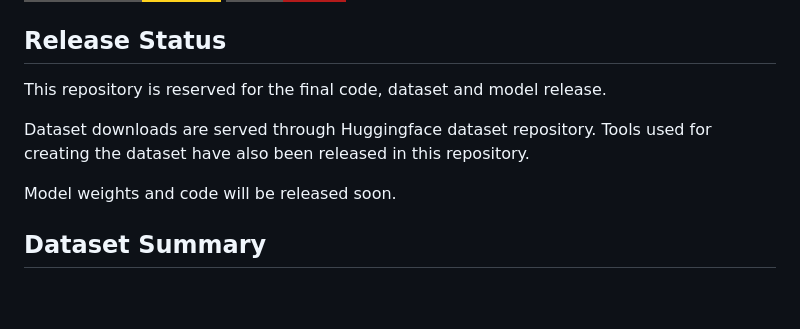
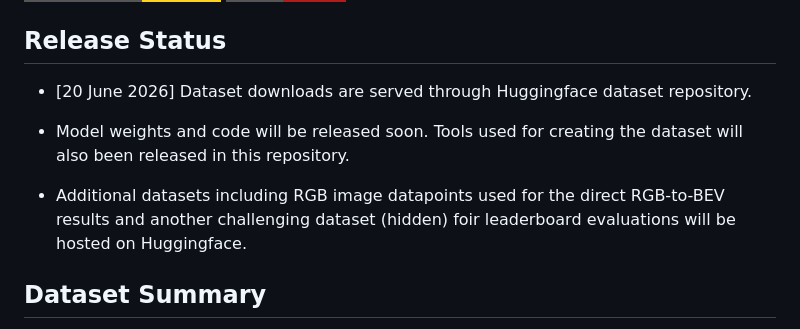
Before and after one commit to 1ssb/Flat_Lands, a Markdown page: README.md, the part around the change. Rendered like a GitHub page; badges without logos; blank space fills up the shorter version.

Commit message:
Revise release status and dataset details in README
Updated release status and dataset information in README.

```diff
--- a/README.md
+++ b/README.md
@@ -20,11 +20,11 @@ FlatLands is the official dataset release for **Generative Floormap Completion F
 
 ## Release Status
 
-This repository is reserved for the final code, dataset and model release.
+ - [20 June 2026] Dataset downloads are served through Huggingface dataset repository.
 
-Dataset downloads are served through Huggingface dataset repository. Tools used for creating the dataset have also been released in this repository.
+ - Model weights and code will be released soon. Tools used for creating the dataset will also been released in this repository.
 
-Model weights and code will be released soon.
+ - Additional datasets including RGB image datapoints used for the direct RGB-to-BEV results and another challenging dataset (hidden) foir leaderboard evaluations will be hosted on Huggingface.
 
 ## Dataset Summary
 
```
